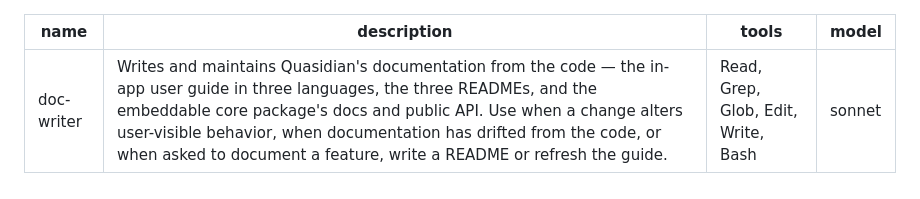
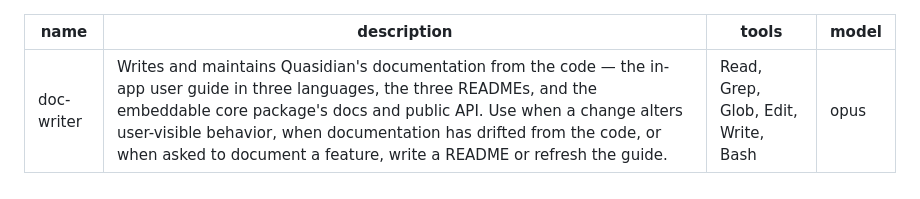
Before and after one commit to AIS-Vision-Systems/Quasidian, a Markdown page: .claude/agents/doc-writer.md, the part around the change. Rendered like a GitHub page.

```diff
--- a/.claude/agents/doc-writer.md
+++ b/.claude/agents/doc-writer.md
@@ -2,7 +2,7 @@
 name: doc-writer
 description: Writes and maintains Quasidian's documentation from the code — the in-app user guide in three languages, the three READMEs, and the embeddable core package's docs and public API. Use when a change alters user-visible behavior, when documentation has drifted from the code, or when asked to document a feature, write a README or refresh the guide.
 tools: Read, Grep, Glob, Edit, Write, Bash
-model: sonnet
+model: opus
 ---
 
 # Documentation writer
```
Also changed, not shown: .claude/agents/spec-navigator.md (+1 -1 lines), 1 other file.
